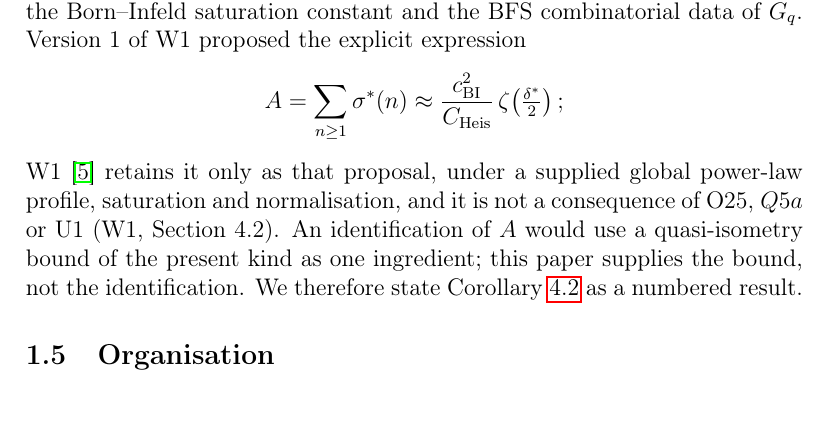
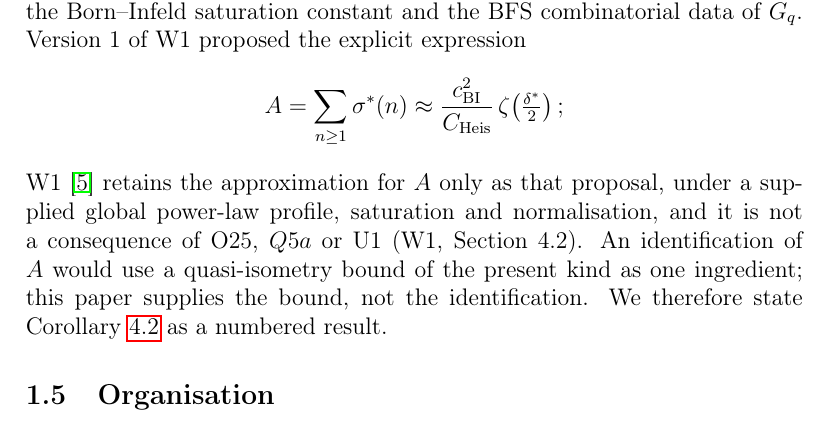
Before and after one commit to Cosmochrony/h2, a LaTeX paper (tex/h2.tex): part of page 5 of 15 before the commit and part of page 5 of 16 after it, cut so that both start at the same text. Compiled offline with pdfLaTeX.

Commit message:
H2 1.1 candidate: W1 retains only the approximation for A as its version-1 proposal

```diff
--- a/tex/h2.tex
+++ b/tex/h2.tex
@@ -161,9 +161,9 @@
         A = \sum_{n \geq 1} \sigma^*(n) \approx \frac{c_{\mathrm{BI}}^2}{C_{\mathrm{Heis}}} \,
         \zeta\!\left(\tfrac{\delta^*}{2}\right);
       \]
-      W1~\cite{Beau2026w1} retains it only as that proposal, under a supplied global power-law
-      profile, saturation and normalisation, and it is not a consequence of O25, $Q5a$ or U1
-      (W1, Section~4.2).
+      W1~\cite{Beau2026w1} retains the approximation for $A$ only as that proposal, under a
+      supplied global power-law profile, saturation and normalisation, and it is not a
+      consequence of O25, $Q5a$ or U1 (W1, Section~4.2).
       An identification of $A$ would use a quasi-isometry bound of the present kind as one
       ingredient; this paper supplies the bound, not the identification.
       We therefore state Corollary~\ref{cor:quasi-iso} as a numbered result.
```
